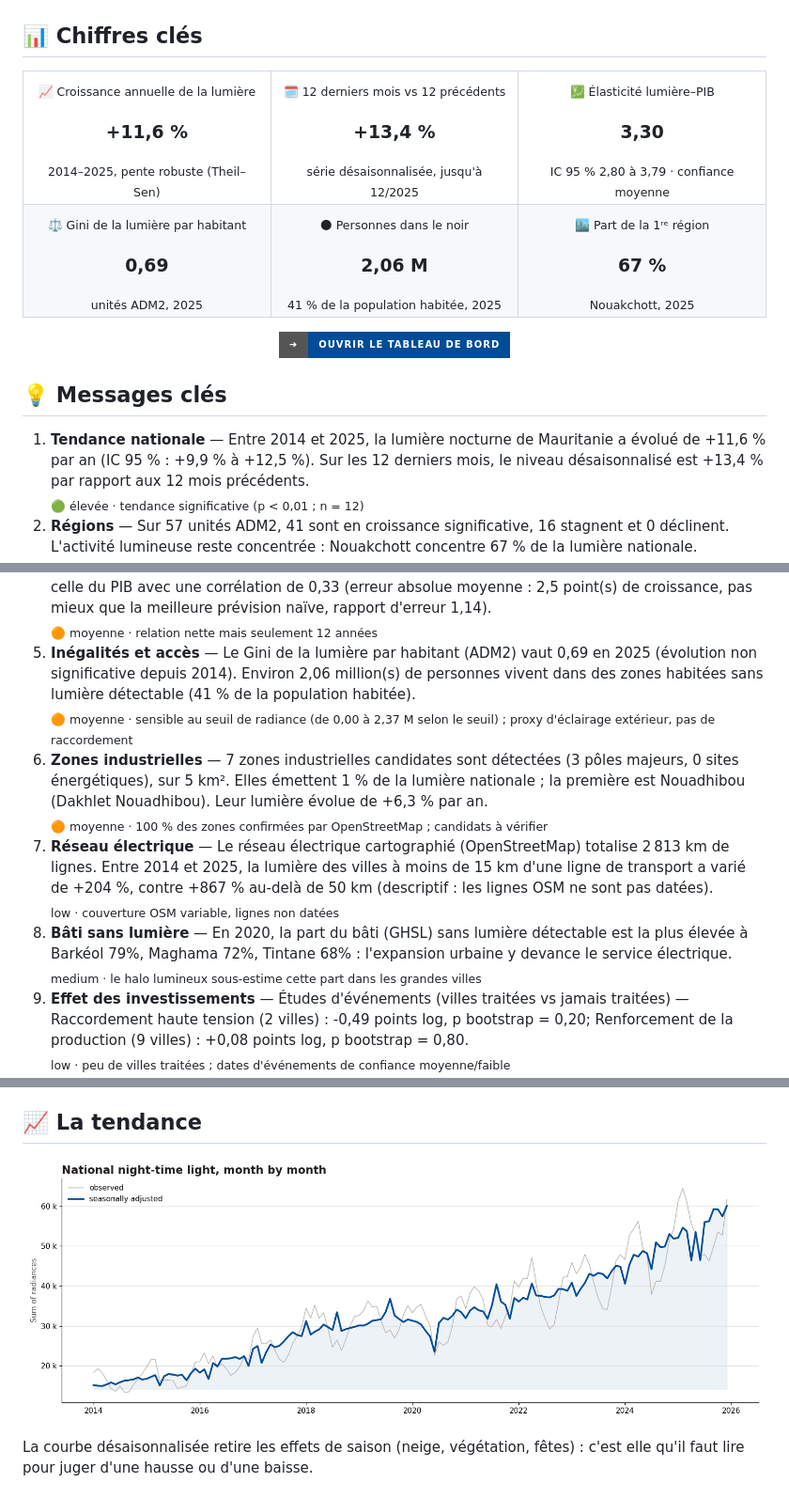
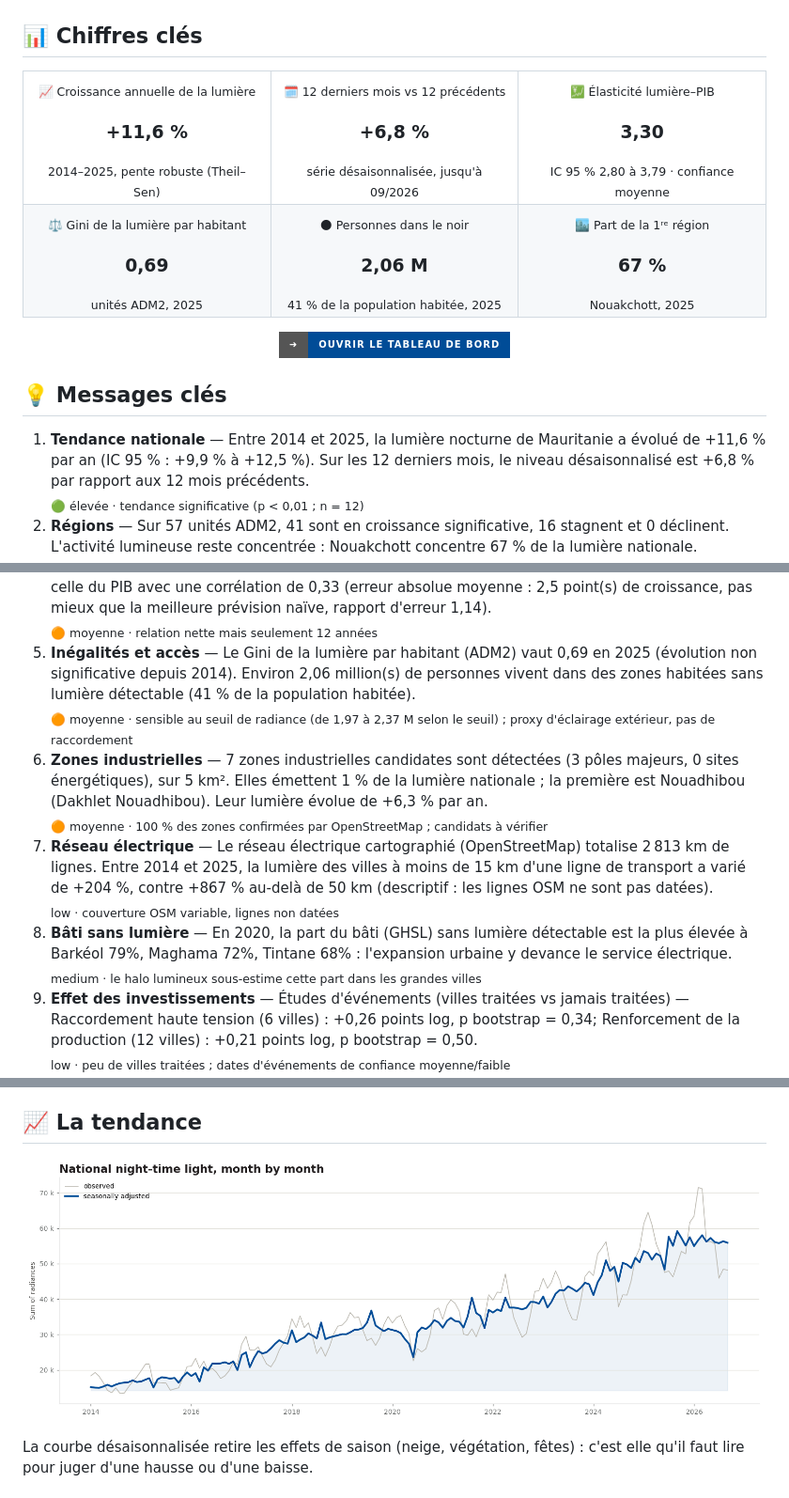
Before and after one commit to lamyakejji/ntl-dashboard, a Markdown page: README.fr.md, 3 parts joined by grey strips. Shown at 94% size. Rendered like a GitHub page; pictures changed too: docs/img/series.png; badges without logos.

```diff
--- a/README.fr.md
+++ b/README.fr.md
@@ -15,7 +15,7 @@
 <table>
 <tr>
 <td align="center" width="33%"><sub>📈 Croissance annuelle de la lumière</sub><br/><h3>+11,6 %</h3><sub>2014–2025, pente robuste (Theil–Sen)</sub></td>
-<td align="center" width="33%"><sub>🗓️ 12 derniers mois vs 12 précédents</sub><br/><h3>+13,4 %</h3><sub>série désaisonnalisée, jusqu'à 12/2025</sub></td>
+<td align="center" width="33%"><sub>🗓️ 12 derniers mois vs 12 précédents</sub><br/><h3>+6,8 %</h3><sub>série désaisonnalisée, jusqu'à 09/2026</sub></td>
 <td align="center" width="33%"><sub>💹 Élasticité lumière–PIB</sub><br/><h3>3,30</h3><sub>IC 95 % 2,80 à 3,79 · confiance moyenne</sub></td>
 </tr>
 <tr>
@@ -29,7 +29,7 @@
 
 ## 💡 Messages clés
 
-1. **Tendance nationale** — Entre 2014 et 2025, la lumière nocturne de Mauritanie a évolué de +11,6 % par an (IC 95 % : +9,9 % à +12,5 %). Sur les 12 derniers mois, le niveau désaisonnalisé est +13,4 % par rapport aux 12 mois précédents.
+1. **Tendance nationale** — Entre 2014 et 2025, la lumière nocturne de Mauritanie a évolué de +11,6 % par an (IC 95 % : +9,9 % à +12,5 %). Sur les 12 derniers mois, le niveau désaisonnalisé est +6,8 % par rapport aux 12 mois précédents.
    <sub>🟢 élevée · tendance significative (p < 0,01 ; n = 12)</sub>
 2. **Régions** — Sur 57 unités ADM2, 41 sont en croissance significative, 16 stagnent et 0 déclinent. L'activité lumineuse reste concentrée : Nouakchott concentre 67 % de la lumière nationale.
    <sub>🟠 moyenne · classement sur 57 unités, seuil ±1 %/an et p < 0,10</sub>
@@ -38,12 +38,12 @@
 4. **Lien avec le PIB** — L'élasticité de la lumière au PIB réel est de 3,30 en niveaux (IC 95 % : 2,80 à 3,79, R² = 0,97, 12 années) et de 1,68 en taux de croissance (IC : −0,03 à 3,39). En pseudo temps réel (chaque année prédite à partir des seules années antérieures), la croissance de la lumière suit celle du PIB avec une corrélation de 0,33 (erreur absolue moyenne : 2,5 point(s) de croissance, pas mieux que la meilleure prévision naïve, rapport d'erreur 1,14).
    <sub>🟠 moyenne · relation nette mais seulement 12 années</sub>
 5. **Inégalités et accès** — Le Gini de la lumière par habitant (ADM2) vaut 0,69 en 2025 (évolution non significative depuis 2014). Environ 2,06 million(s) de personnes vivent dans des zones habitées sans lumière détectable (41 % de la population habitée).
-   <sub>🟠 moyenne · sensible au seuil de radiance (de 0,00 à 2,37 M selon le seuil) ; proxy d'éclairage extérieur, pas de raccordement</sub>
+   <sub>🟠 moyenne · sensible au seuil de radiance (de 1,97 à 2,37 M selon le seuil) ; proxy d'éclairage extérieur, pas de raccordement</sub>
 6. **Zones industrielles** — 7 zones industrielles candidates sont détectées (3 pôles majeurs, 0 sites énergétiques), sur 5 km². Elles émettent 1 % de la lumière nationale ; la première est Nouadhibou (Dakhlet Nouadhibou). Leur lumière évolue de +6,3 % par an.
    <sub>🟠 moyenne · 100 % des zones confirmées par OpenStreetMap ; candidats à vérifier</sub>
 7. **Réseau électrique** — Le réseau électrique cartographié (OpenStreetMap) totalise 2 813 km de lignes. Entre 2014 et 2025, la lumière des villes à moins de 15 km d'une ligne de transport a varié de +204 %, contre +867 % au-delà de 50 km (descriptif : les lignes OSM ne sont pas datées).
    <sub>low · couverture OSM variable, lignes non datées</sub>
 8. **Bâti sans lumière** — En 2020, la part du bâti (GHSL) sans lumière détectable est la plus élevée à Barkéol 79%, Maghama 72%, Tintane 68% : l'expansion urbaine y devance le service électrique.
    <sub>medium · le halo lumineux sous-estime cette part dans les grandes villes</sub>
-9. **Effet des investissements** — Études d'événements (villes traitées vs jamais traitées) — Raccordement haute tension (2 villes) : -0,49 points log, p bootstrap = 0,20; Renforcement de la production (9 villes) : +0,08 points log, p bootstrap = 0,80.
+9. **Effet des investissements** — Études d'événements (villes traitées vs jamais traitées) — Raccordement haute tension (6 villes) : +0,26 points log, p bootstrap = 0,34; Renforcement de la production (12 villes) : +0,21 points log, p bootstrap = 0,50.
    <sub>low · peu de villes traitées ; dates d'événements de confiance moyenne/faible</sub>
```
Also changed, not shown: other parts of README.fr.md (+28 -26 lines), README.md (+32 -30 lines), docs/img/compare.png, docs/img/industry.png, 2 other files.
